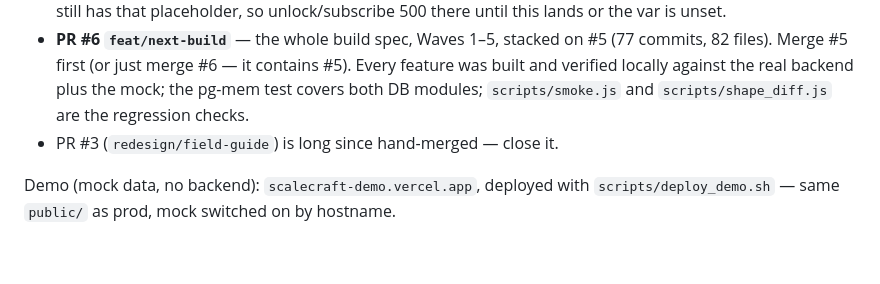
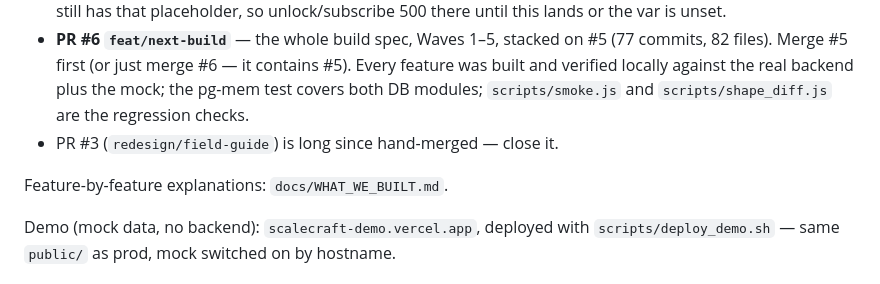
Before and after one commit to Futreeng/evaluation-engine, a Markdown page: HANDOFF_JOE.md, the part around the change. Rendered like a GitHub page; blank space fills up the shorter version.

Commit message:
docs: what we built — every spec item explained (what / why / how / where)
Co-Authored-By: Claude Fable 5.1 <noreply@anthropic.com>

```diff
--- a/HANDOFF_JOE.md
+++ b/HANDOFF_JOE.md
@@ -6,6 +6,8 @@
 - **PR #5 `feat/baselines-import`** — small: baseline export/import, Instagram seed list, and the **Stripe placeholder guard** (a `sk_test_…_KEY` placeholder no longer switches billing to live mode and 500s). Render still has that placeholder, so unlock/subscribe 500 there until this lands or the var is unset.
 - **PR #6 `feat/next-build`** — the whole build spec, Waves 1–5, stacked on #5 (77 commits, 82 files). Merge #5 first (or just merge #6 — it contains #5). Every feature was built and verified locally against the real backend plus the mock; the pg-mem test covers both DB modules; `scripts/smoke.js` and `scripts/shape_diff.js` are the regression checks.
 - PR #3 (`redesign/field-guide`) is long since hand-merged — close it.
+
+Feature-by-feature explanations: `docs/WHAT_WE_BUILT.md`.
 
 Demo (mock data, no backend): `scalecraft-demo.vercel.app`, deployed with `scripts/deploy_demo.sh` — same `public/` as prod, mock switched on by hostname.
 
```
Also changed, not shown: docs/WHAT_WE_BUILT.md (added, +180 -0 lines).
